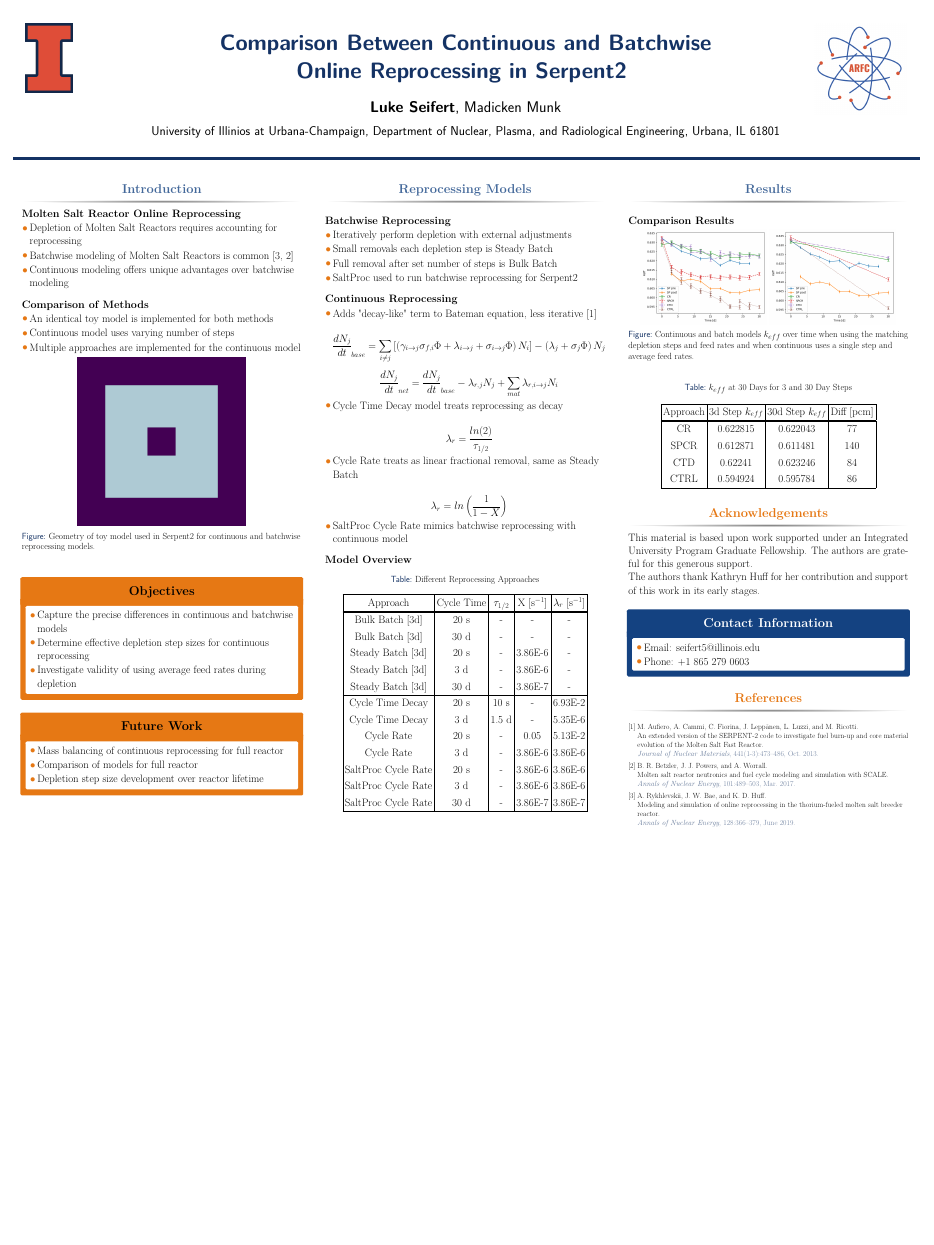
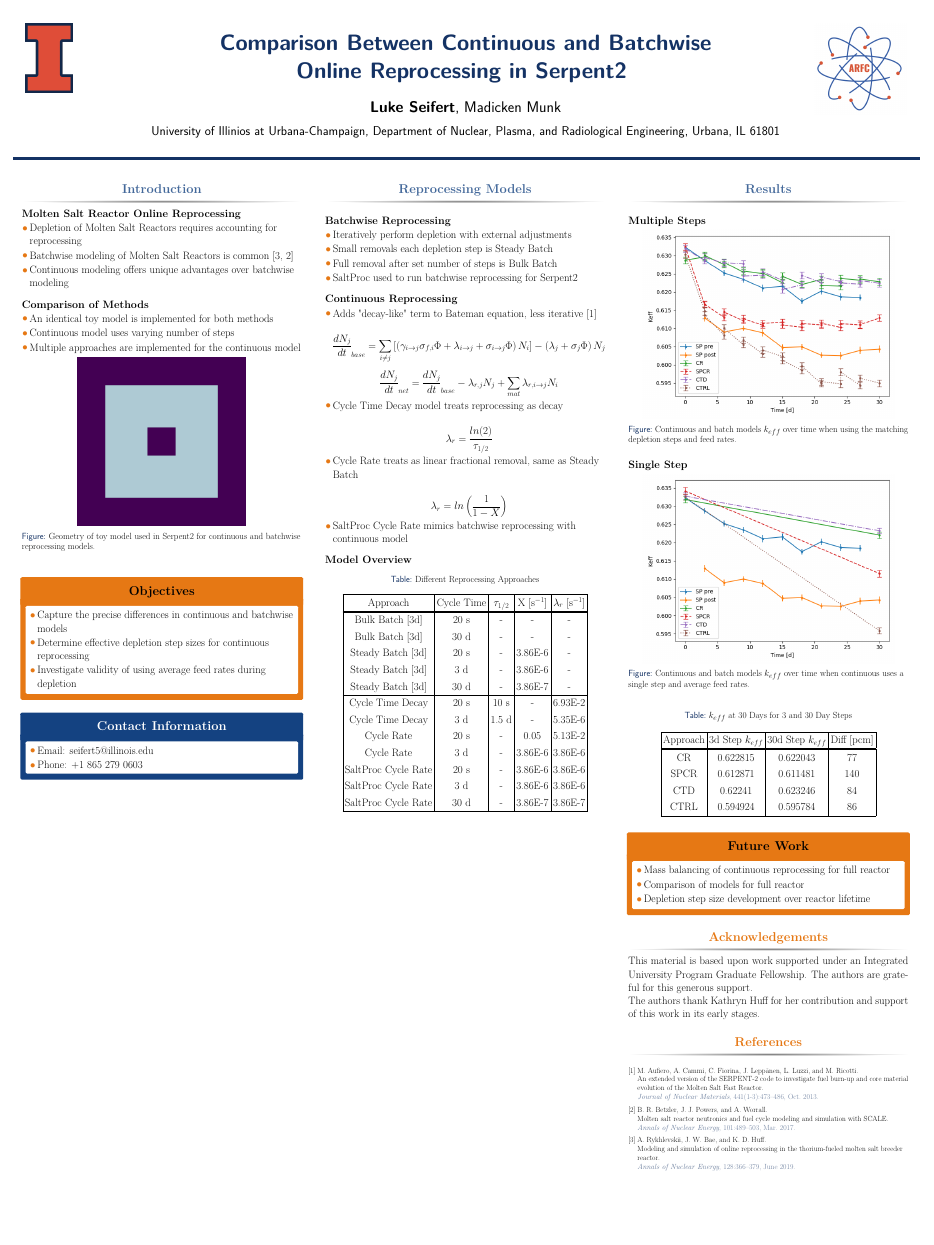
Before and after one commit to LukeSeifert/2022_ANS_StudentConf_Poster, a LaTeX poster (poster/poster.tex): the whole page. Compiled offline with pdfLaTeX.

Commit message:
Moved future work and contact info; enlarged results

```diff
--- a/poster/poster.tex
+++ b/poster/poster.tex
@@ -178,2 +176,0 @@
-\begin{alertblock}{Future Work }
-\begin{itemize}
@@ -183,6 +177,13 @@
-\end{itemize}
+\begin{alertblock}{Contact Information}
+	\setbeamercolor{block title}{fg=norange,bg=white} % Change the block title color
+	\begin{itemize}
+		\item Email: \href{mailto:seifert5@illinois.edu}{seifert5@illinois.edu}
+		\item Phone: \href{tel:18652790603}{+1 865 279 0603}
+	\end{itemize}
+% These specific elements are optional, but you should have some method for people to contact you.
 
 \end{alertblock}
+
 
 
 
@@ -322,28 +323,29 @@
 %\end{figure}
 %
 \vspace{0.7em}
-\textbf{Comparison Results}
-
-\begin{figure}
-	\label{fig:keff_30d_batch}
-	\includegraphics[width=0.45\linewidth]{images/cumulative_keff_batch.png}
-	\includegraphics[width=0.45\linewidth]{images/cumulative_keff_coont.png}
-	\caption{Continuous and batch models $k_{eff}$ over time when using the matching depletion steps and feed rates and when continuous uses a single step and average feed rates.}
-\end{figure}
-
+%\textbf{Comparison Results}
 
 %\begin{figure}
 %	\label{fig:keff_30d_batch}
-%	\includegraphics[width=0.6\linewidth]{images/cumulative_keff_batch.png}
-%	\caption{Continuous and batch models $k_{eff}$ over time when using the matching depletion steps and feed rates.}
+%	\includegraphics[width=0.45\linewidth]{images/cumulative_keff_batch.png}
+%	\includegraphics[width=0.45\linewidth]{images/cumulative_keff_coont.png}
+%	\caption{Continuous and batch models $k_{eff}$ over time when using the matching depletion steps and feed rates and when continuous uses a single step and average feed rates.}
 %\end{figure}
-%
-%
-%\begin{figure}
-%	\label{fig:keff_30d_batch}
-%	\includegraphics[width=0.6\linewidth]{images/cumulative_keff_coont.png}
-%	\caption{Continuous and batch models $k_{eff}$ over time when continuous uses a single step and average feed rates.}
-%\end{figure}
+
+
+\textbf{Multiple Steps}
+\begin{figure}
+	\label{fig:keff_30d_batch}
+	\includegraphics[width=0.9\linewidth]{images/cumulative_keff_batch.png}
+	\caption{Continuous and batch models $k_{eff}$ over time when using the matching depletion steps and feed rates.}
+\end{figure}
+
+\textbf{Single Step}
+\begin{figure}
+	\label{fig:keff_30d_batch}
+	\includegraphics[width=0.9\linewidth]{images/cumulative_keff_coont.png}
+	\caption{Continuous and batch models $k_{eff}$ over time when continuous uses a single step and average feed rates.}
+\end{figure}
 
 \begin{table}[H]
 \renewcommand{\arraystretch}{1.25}
@@ -368,6 +370,19 @@
 
 
 \end{block}
+
+
+
+\setbeamercolor{block alerted title}{fg=black,bg=norange} % Change the alert block title colors
+\setbeamercolor{block alerted body}{fg=black,bg=white} % Change the alert block body colors
+\begin{alertblock}{Future Work }
+\begin{itemize}
+		\item Mass balancing of continuous reprocessing for full reactor
+		\item Comparison of models for full reactor
+		\item Depletion step size development over reactor lifetime
+\end{itemize}
+
+\end{alertblock}
 
 %% This section creates an box with an orange border and a white background
 %\setbeamercolor{block alerted title}{fg=black,bg=norange} % Change the alert block title colors
```
Also changed, not shown: poster/poster.tex (20 more changed lines).
